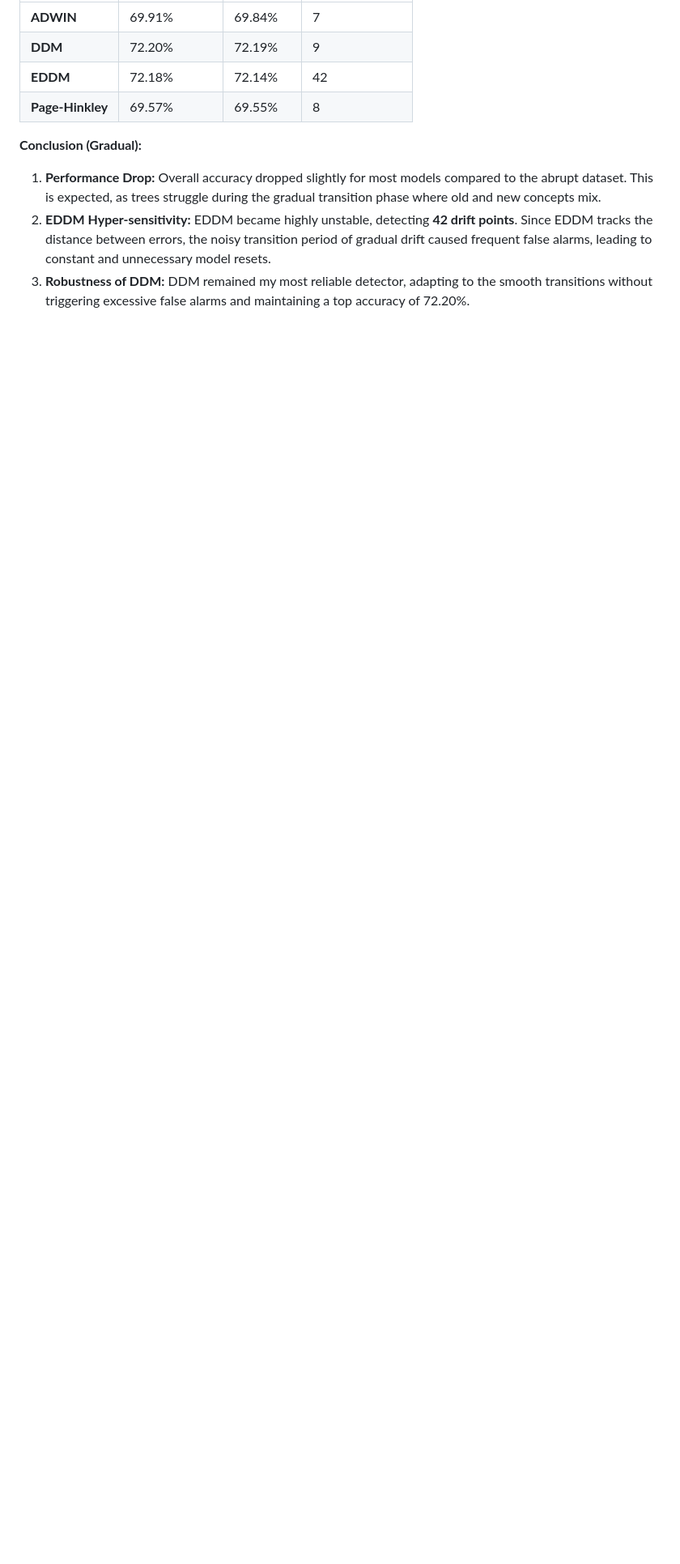
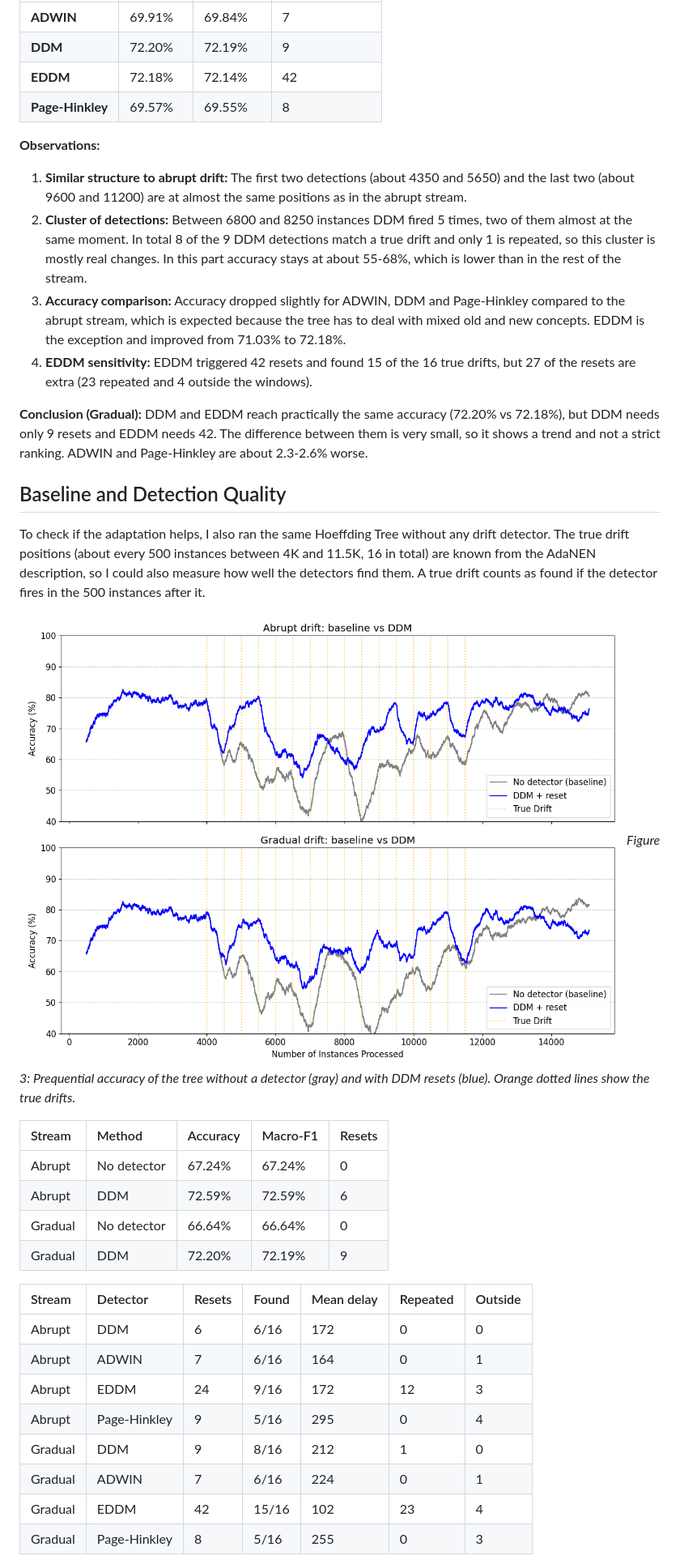
Before and after one commit to Yan-Pasichnyi/Concept-Drift-Analysis-in-Text-Data, a Markdown page: README.md, the part around one of its changes. Shown at 81% size. GitHub-like rendering; pictures changed too: images/baseline_vs_ddm.png (added); blank space fills up the shorter version.

Commit message:
Add baseline comparison and detection quality analysis, update README

```diff
--- a/README.md
+++ b/README.md
@@ -46,7 +60,36 @@ I evaluated four explicit drift detectors on both abrupt and gradual drift datas
 | **EDDM** | 72.18% | 72.14% | 42 |
 | **Page-Hinkley** | 69.57% | 69.55% | 8 |
 
-**Conclusion (Gradual):**
-1. **Performance Drop:** Overall accuracy dropped slightly for most models compared to the abrupt dataset. This is expected, as trees struggle during the gradual transition phase where old and new concepts mix.
-2. **EDDM Hyper-sensitivity:** EDDM became highly unstable, detecting **42 drift points**. Since EDDM tracks the distance between errors, the noisy transition period of gradual drift caused frequent false alarms, leading to constant and unnecessary model resets.
-3. **Robustness of DDM:** DDM remained my most reliable detector, adapting to the smooth transitions without triggering excessive false alarms and maintaining a top accuracy of 72.20%.
+**Observations:**
+1. **Similar structure to abrupt drift:** The first two detections (about 4350 and 5650) and the last two (about 9600 and 11200) are at almost the same positions as in the abrupt stream.
+2. **Cluster of detections:** Between 6800 and 8250 instances DDM fired 5 times, two of them almost at the same moment. In total 8 of the 9 DDM detections match a true drift and only 1 is repeated, so this cluster is mostly real changes. In this part accuracy stays at about 55-68%, which is lower than in the rest of the stream.
+3. **Accuracy comparison:** Accuracy dropped slightly for ADWIN, DDM and Page-Hinkley compared to the abrupt stream, which is expected because the tree has to deal with mixed old and new concepts. EDDM is the exception and improved from 71.03% to 72.18%.
+4. **EDDM sensitivity:** EDDM triggered 42 resets and found 15 of the 16 true drifts, but 27 of the resets are extra (23 repeated and 4 outside the windows).
+
+**Conclusion (Gradual):** DDM and EDDM reach practically the same accuracy (72.20% vs 72.18%), but DDM needs only 9 resets and EDDM needs 42. The difference between them is very small, so it shows a trend and not a strict ranking. ADWIN and Page-Hinkley are about 2.3-2.6% worse.
+
+## Baseline and Detection Quality
+
+To check if the adaptation helps, I also ran the same Hoeffding Tree without any drift detector. The true drift positions (about every 500 instances between 4K and 11.5K, 16 in total) are known from the AdaNEN description, so I could also measure how well the detectors find them. A true drift counts as found if the detector fires in the 500 instances after it.
+
+![Baseline vs DDM](images/baseline_vs_ddm.png)
+*Figure 3: Prequential accuracy of the tree without a detector (gray) and with DDM resets (blue). Orange dotted lines show the true drifts.*
+
+| Stream | Method | Accuracy | Macro-F1 | Resets |
+| :--- | :--- | :--- | :--- | :--- |
+| Abrupt | No detector | 67.24% | 67.24% | 0 |
+| Abrupt | DDM | 72.59% | 72.59% | 6 |
+| Gradual | No detector | 66.64% | 66.64% | 0 |
+| Gradual | DDM | 72.20% | 72.19% | 9 |
+
+| Stream | Detector | Resets | Found | Mean delay | Repeated | Outside |
+| :--- | :--- | :--- | :--- | :--- | :--- | :--- |
+| Abrupt | DDM | 6 | 6/16 | 172 | 0 | 0 |
+| Abrupt | ADWIN | 7 | 6/16 | 164 | 0 | 1 |
+| Abrupt | EDDM | 24 | 9/16 | 172 | 12 | 3 |
+| Abrupt | Page-Hinkley | 9 | 5/16 | 295 | 0 | 4 |
+| Gradual | DDM | 9 | 8/16 | 212 | 1 | 0 |
+| Gradual | ADWIN | 7 | 6/16 | 224 | 0 | 1 |
+| Gradual | EDDM | 42 | 15/16 | 102 | 23 | 4 |
+| Gradual | Page-Hinkley | 8 | 5/16 | 255 | 0 | 3 |
+
```
Also changed, not shown: other parts of README.md (+64 -13 lines), images/20ng_abrupt_drift.png (added), images/20ng_gradual_drift.png (added), 5 other files.
